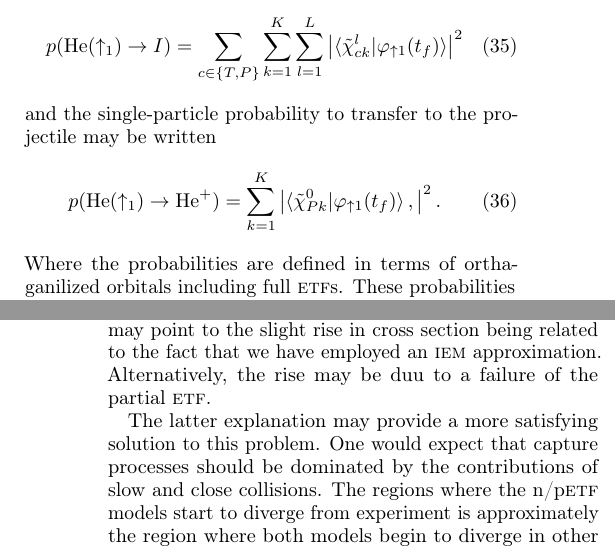
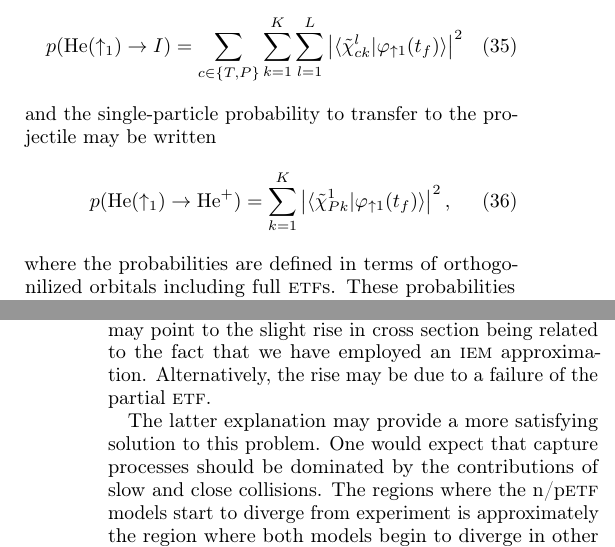
Before and after one commit to m0baxter/hephe-article, a LaTeX paper (hephe.tex): two parts of the columns of pages 4 and 6 of 10, joined at a grey line, cut so that both start at the same text. Compiled offline with pdfLaTeX.

Commit message:
Some typos fixed.

```diff
--- a/hephe.tex
+++ b/hephe.tex
@@ -554,11 +554,11 @@
    %
    \begin{equation} \label{eq:transprob}
       p(\mathrm{He}(\uparrow_1) \rightarrow \mathrm{He}^+) =
-         \sum\limits_{k=1}^K \left| \braket{ \tilde{\chi}^{0}_{P k} | \varphi_{\uparrow 1}(t_f)},
-                             \right|^2.
+         \sum\limits_{k=1}^K \left| \braket{ \tilde{\chi}^{1}_{P k} | \varphi_{\uparrow 1}(t_f)}
+                             \right|^2,
    \end{equation}
    %
-   Where the probabilities are defined in terms of orthaganilized orbitals including full \textsc{etf}s.
+   where the probabilities are defined in terms of orthogonilized orbitals including full \textsc{etf}s.
    These probabilities are presented for the p\textsc{etf} model for an impact energy ($E_P =
    \frac{1}{2} m_\textrm{He} V^2$) of 40~keV/amu in Fig.~\ref{fig:pbPlot}. At this impact energy
    capture is the the dominant process. As one would expect the probability to ionize the more tightly
@@ -623,7 +623,7 @@
    distorted wave approximation (\textsc{cdbw-4b}) results of Ghanbari-Adivi
    \textit{et al}.~\cite{GAG15}. The correlation effects included in this model may point to the slight
    rise in cross section being related to the fact that we have employed an \textsc{iem} approximation.
-   Alternatively, the rise may be duu to a failure of the partial \textsc{etf}.
+   Alternatively, the rise may be due to a failure of the partial \textsc{etf}.
 
    The latter explanation may provide a more satisfying solution to this problem. One would expect that
    capture processes should be dominated by the contributions of slow and close collisions. The regions
```
Also changed, not shown: hephe.tex (8 more changed lines).
